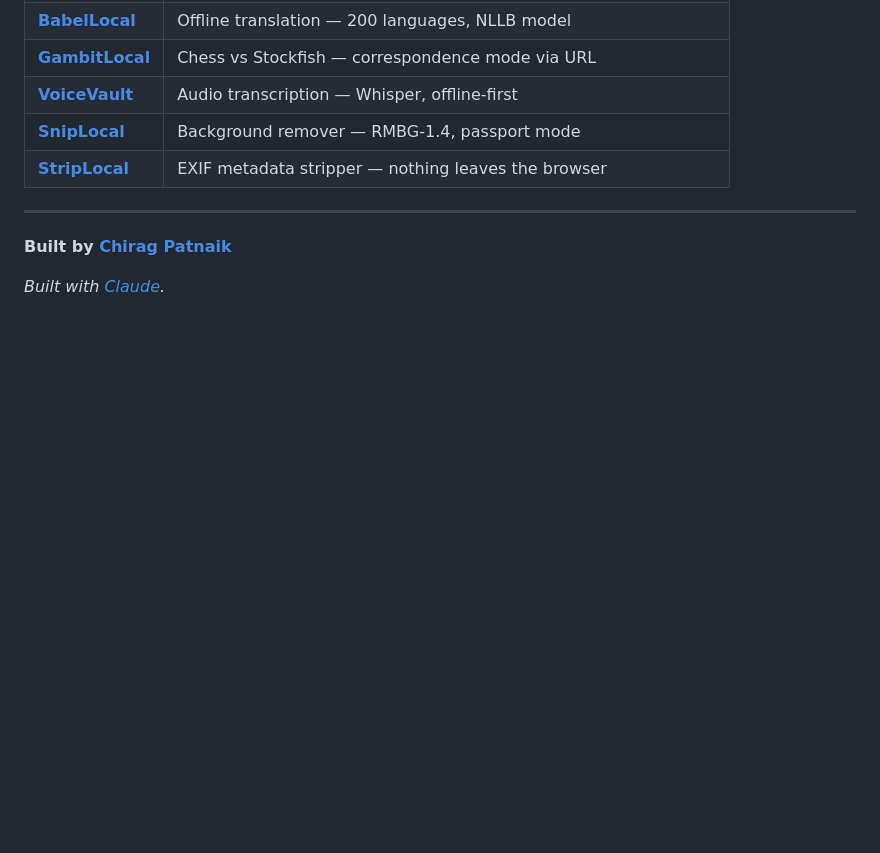
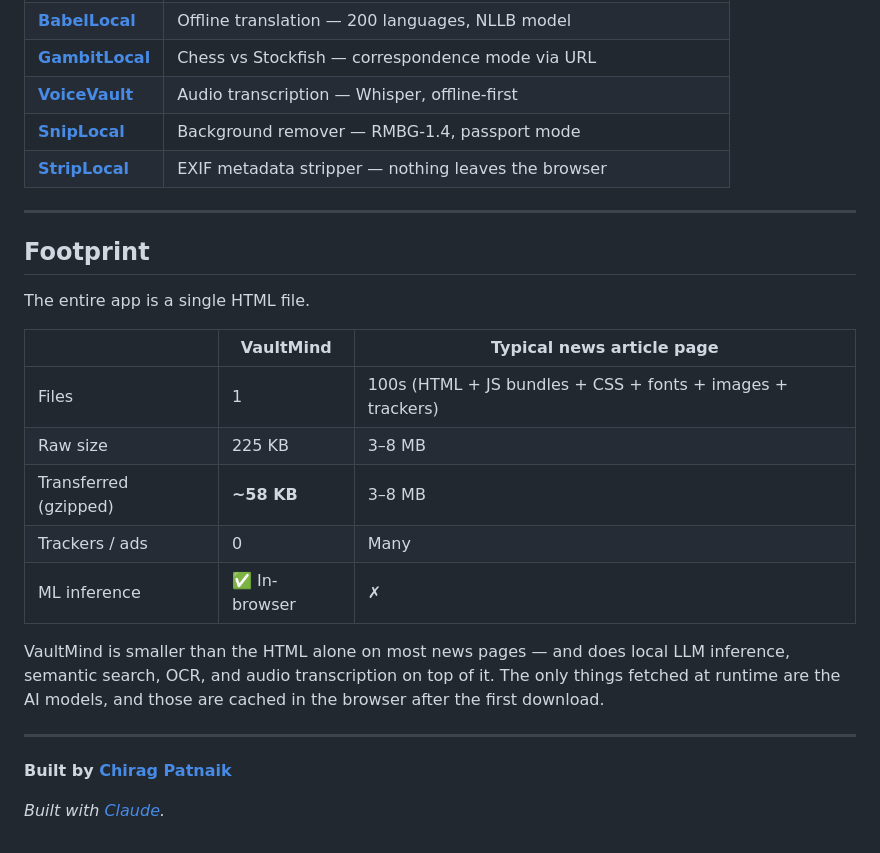
Before and after one commit to NakliTechie/VaultMind, a Markdown page: README.md, the part around the change. Drawn GitHub-style; blank space fills up the shorter version.

Commit message:
docs: add footprint comparison section to README
Co-Authored-By: Claude Sonnet 4.6 <noreply@anthropic.com>

```diff
--- a/README.md
+++ b/README.md
@@ -190,6 +190,22 @@ Expand *System prompt* inside chat Settings to customise the AI's persona and in
 
 ---
 
+## Footprint
+
+The entire app is a single HTML file.
+
+| | VaultMind | Typical news article page |
+|---|---|---|
+| Files | 1 | 100s (HTML + JS bundles + CSS + fonts + images + trackers) |
+| Raw size | 225 KB | 3–8 MB |
+| Transferred (gzipped) | **~58 KB** | 3–8 MB |
+| Trackers / ads | 0 | Many |
+| ML inference | ✅ In-browser | ✗ |
+
+VaultMind is smaller than the HTML alone on most news pages — and does local LLM inference, semantic search, OCR, and audio transcription on top of it. The only things fetched at runtime are the AI models, and those are cached in the browser after the first download.
+
+---
+
 **Built by [Chirag Patnaik](https://github.com/NakliTechie)**
 
 *Built with [Claude](https://claude.ai).*
```
